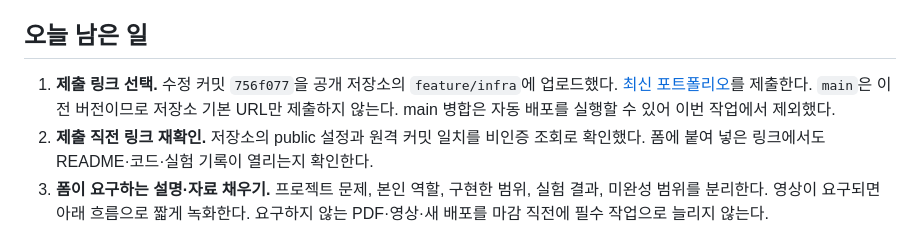
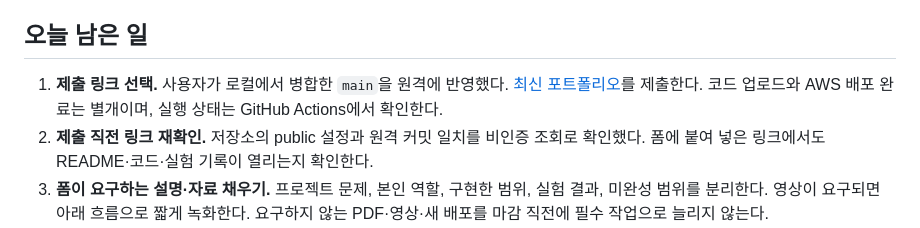
Before and after one commit to vagus3/InfraDCAI, a Markdown page: incident-bridge/docs/submission-checklist.md, the part around the change. Drawn GitHub-style.

Commit message:
docs: point submission link to merged main

```diff
--- a/incident-bridge/docs/submission-checklist.md
+++ b/incident-bridge/docs/submission-checklist.md
@@ -5,10 +5,9 @@
 
 ## 오늘 남은 일
 
-1. **제출 링크 선택.** 수정 커밋 `756f077`을 공개 저장소의 `feature/infra`에 업로드했다.
-   [최신 포트폴리오](https://github.com/vagus3/InfraDCAI/tree/feature/infra)를 제출한다.
-   `main`은 이전 버전이므로 저장소 기본 URL만 제출하지 않는다. main 병합은 자동 배포를
-   실행할 수 있어 이번 작업에서 제외했다.
+1. **제출 링크 선택.** 사용자가 로컬에서 병합한 `main`을 원격에 반영했다.
+   [최신 포트폴리오](https://github.com/vagus3/InfraDCAI)를 제출한다.
+   코드 업로드와 AWS 배포 완료는 별개이며, 실행 상태는 GitHub Actions에서 확인한다.
 2. **제출 직전 링크 재확인.** 저장소의 public 설정과 원격 커밋 일치를 비인증 조회로 확인했다.
    폼에 붙여 넣은 링크에서도 README·코드·실험 기록이 열리는지 확인한다.
 3. **폼이 요구하는 설명·자료 채우기.** 프로젝트 문제, 본인 역할, 구현한 범위, 실험 결과,
```
